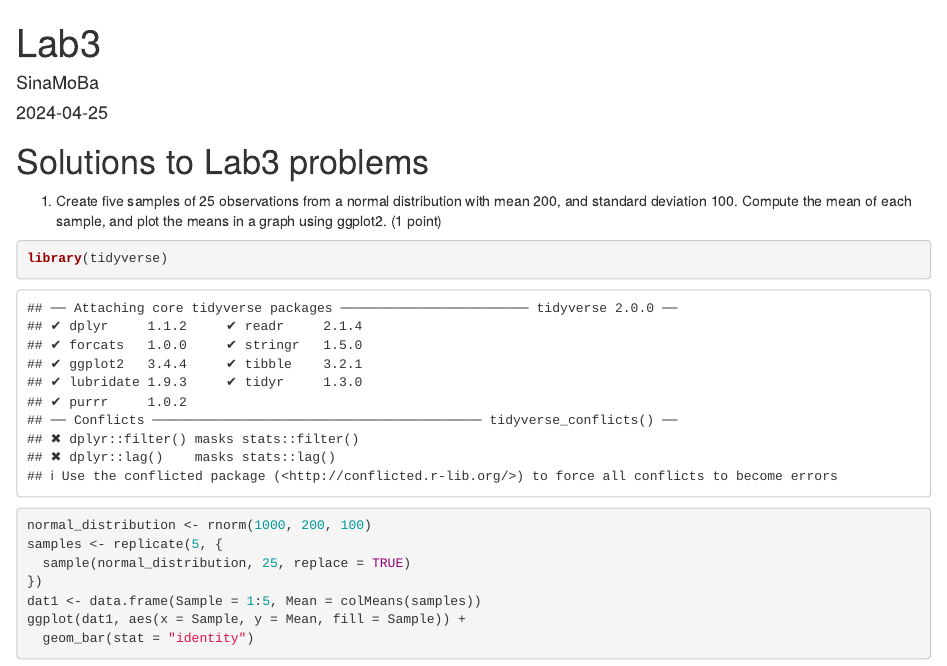
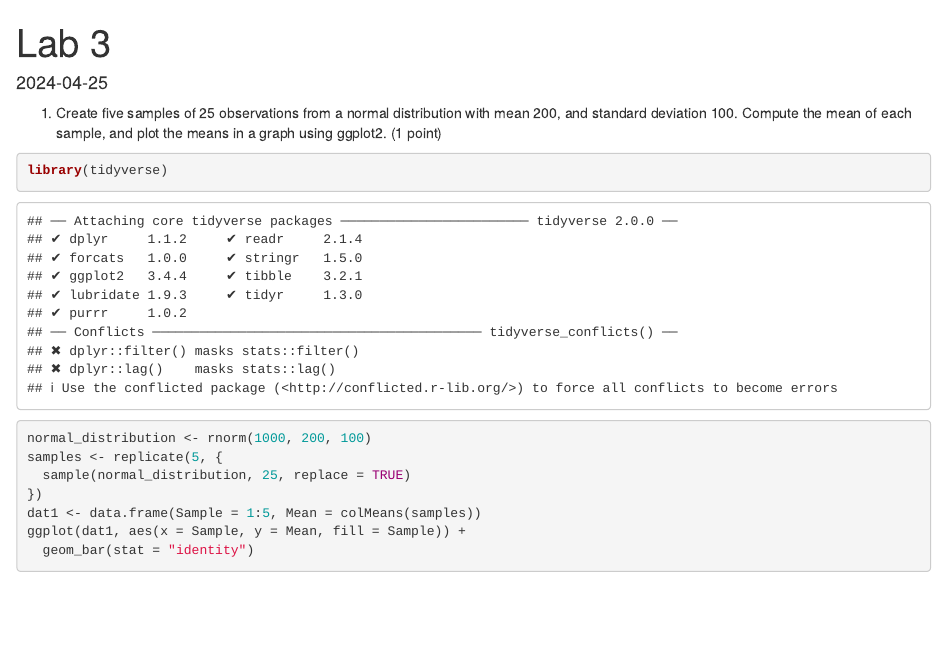
Before and after one commit to Sinamoba/StatsLab1, an R Markdown document (Lab1.Rmd): the page in a window 1100 px wide, from its top. The pictures show the output file Lab1.html that the author committed with the source, opened offline.

Commit message:
trivial aesthetic modifications

````diff
--- a/Lab1.Rmd
+++ b/Lab1.Rmd
@@ -1,6 +1,5 @@
 ---
-title: "Lab3"
-author: "SinaMoBa"
+title: "Lab 3"
 date: "2024-04-25"
 output: html_document
 ---
@@ -8,8 +7,6 @@ output: html_document
 ```{r setup, include=FALSE}
 knitr::opts_chunk$set(echo = TRUE)
 ```
-
-# Solutions to Lab3 problems
 
 1.  Create five samples of 25 observations from a normal distribution with mean 200, and standard deviation 100. Compute the mean of each sample, and plot the means in a graph using ggplot2. (1 point)
 
````
Also changed, not shown: Lab1.html.
